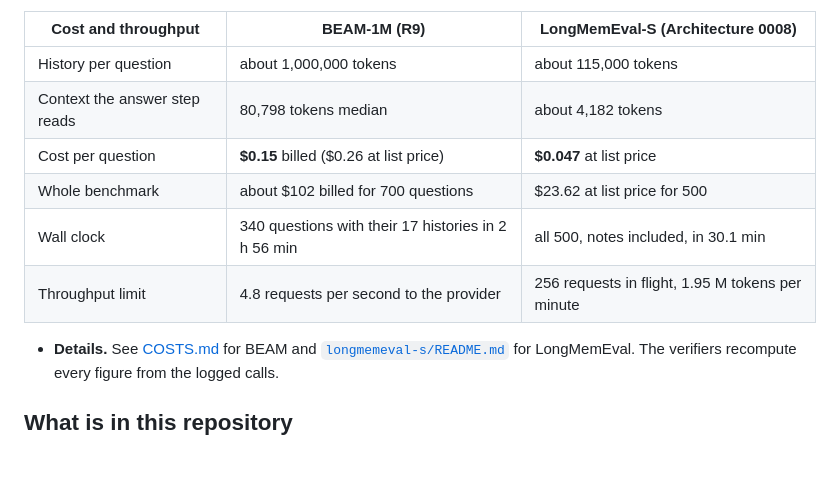
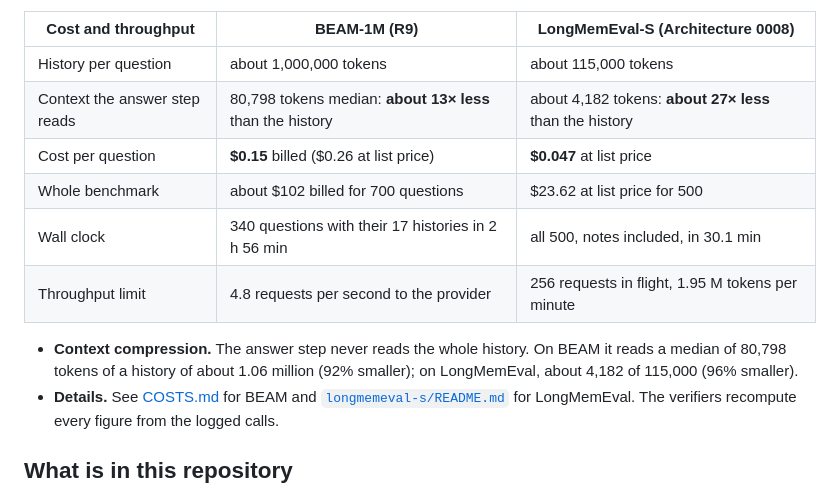
Before and after one commit to arnavgupta00/memory-public, a Markdown page: README.md, the part around the change. Rendered like a GitHub page; blank space fills up the shorter version.

Commit message:
README: context compression, 13x on BEAM-1M and 27x on LongMemEval-S

```diff
--- a/README.md
+++ b/README.md
@@ -108,12 +108,14 @@ A memory system has two kinds of latency.
 | Cost and throughput | BEAM-1M (R9) | LongMemEval-S (Architecture 0008) |
 |---|---|---|
 | History per question | about 1,000,000 tokens | about 115,000 tokens |
-| Context the answer step reads | 80,798 tokens median | about 4,182 tokens |
+| Context the answer step reads | 80,798 tokens median: **about 13× less** than the history | about 4,182 tokens: **about 27× less** than the history |
 | Cost per question | **$0.15** billed ($0.26 at list price) | **$0.047** at list price |
 | Whole benchmark | about $102 billed for 700 questions | $23.62 at list price for 500 |
 | Wall clock | 340 questions with their 17 histories in 2 h 56 min | all 500, notes included, in 30.1 min |
 | Throughput limit | 4.8 requests per second to the provider | 256 requests in flight, 1.95 M tokens per minute |
 
+- **Context compression.** The answer step never reads the whole history. On BEAM it reads a median of 80,798 tokens of a
+  history of about 1.06 million (92% smaller); on LongMemEval, about 4,182 of 115,000 (96% smaller).
 - **Details.** See [COSTS.md](beam-1m/COSTS.md) for BEAM and [`longmemeval-s/README.md`](longmemeval-s/README.md) for
   LongMemEval. The verifiers recompute every figure from the logged calls.
 
```
